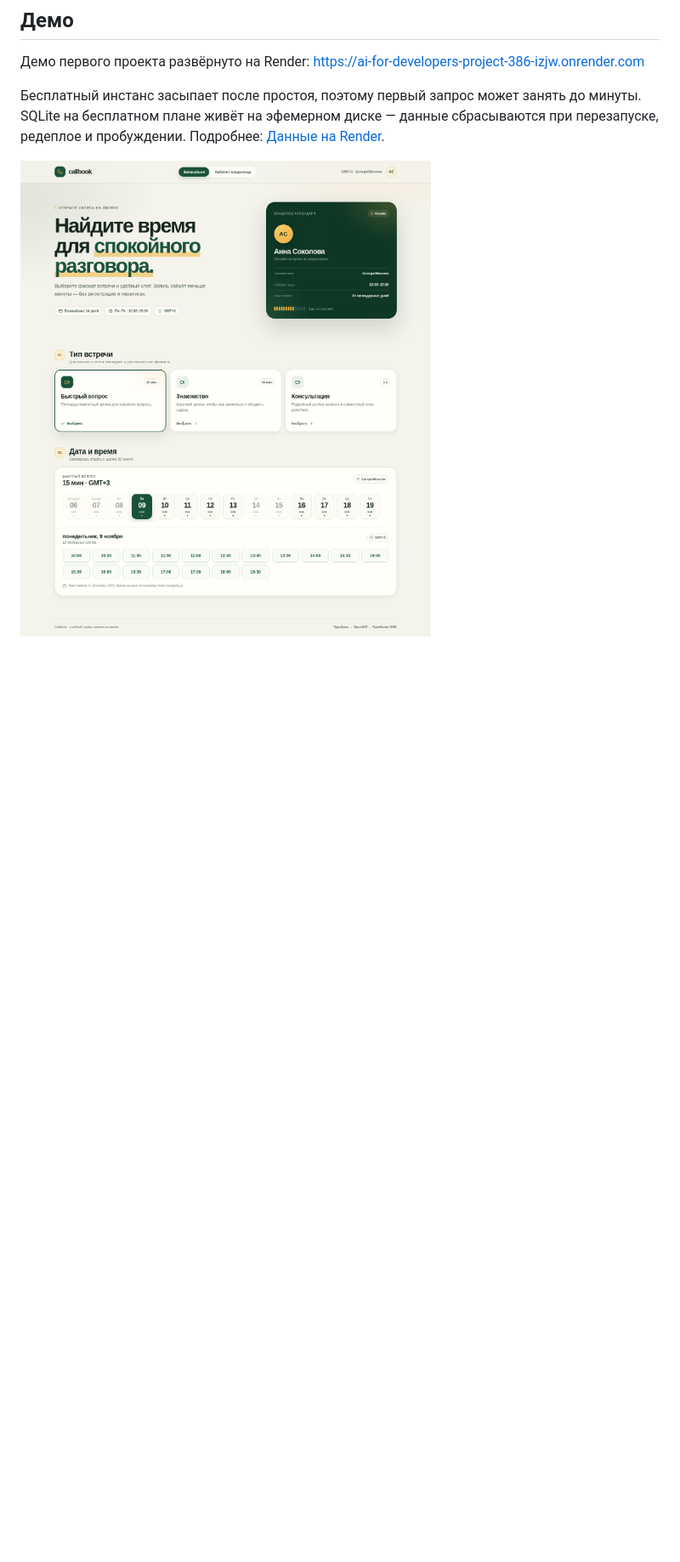
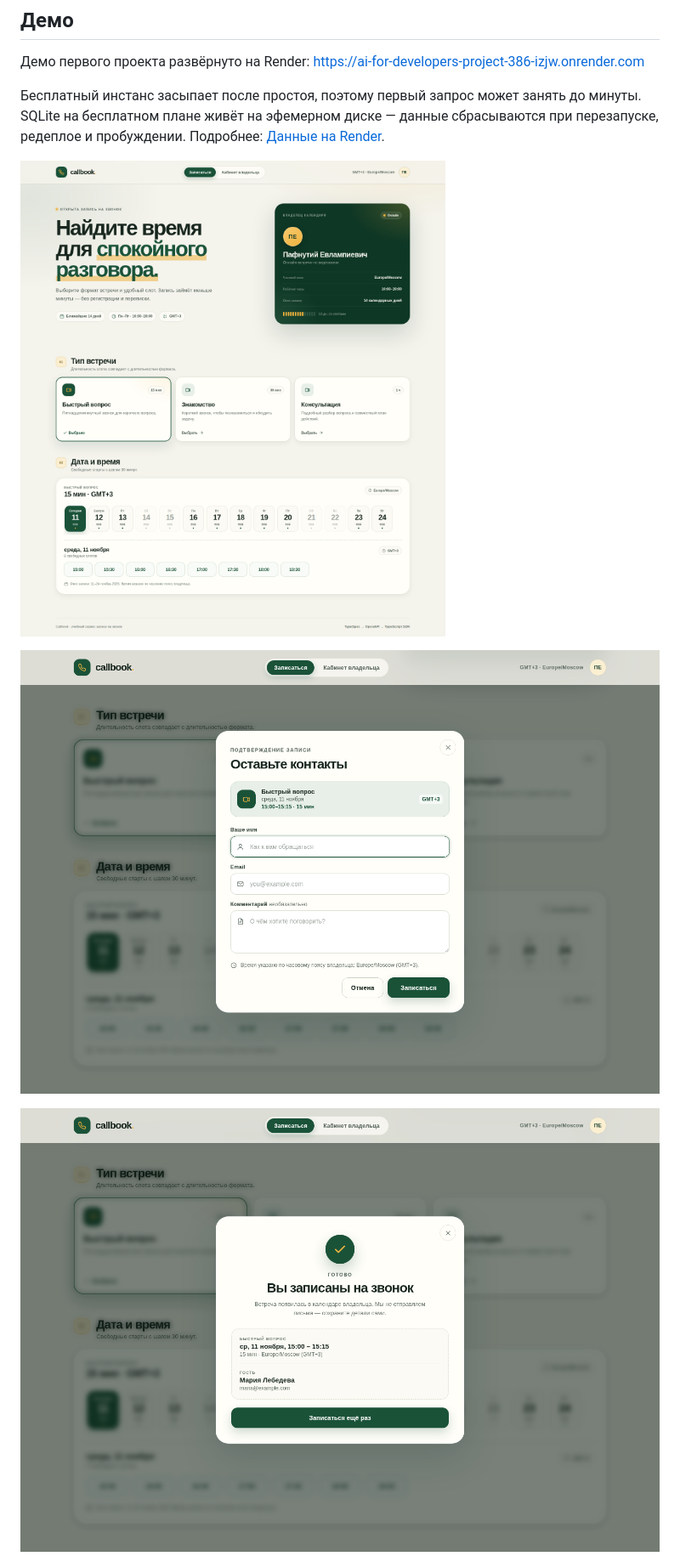
Before and after one commit to ElikCandy2026/ai-for-developers-project-387, a Markdown page: README.md, the part around the change. Shown at 85% size. GitHub-like rendering; pictures changed too: docs/dialog.png, docs/guest.png, docs/success.png; blank space fills up the shorter version.

Commit message:
docs: refresh screenshots and add booking flow images (#8)
Retake docs screenshots on a fresh instance with the new owner, so the header and owner card show PE and pafnuty.evlampevich@callbook.local. Embed the existing dialog and success screenshots into README.

Closes #8

```diff
--- a/README.md
+++ b/README.md
@@ -32,6 +32,10 @@ TypeScript SDK, который использует фронтенд.
 Render](#данные-на-render).
 
 ![Страница гостя](docs/guest.png)
+
+![Диалог записи](docs/dialog.png)
+
+![Подтверждение записи](docs/success.png)
 
 ![Кабинет владельца](docs/owner.png)
 
```
Also changed, not shown: docs/owner.png.
